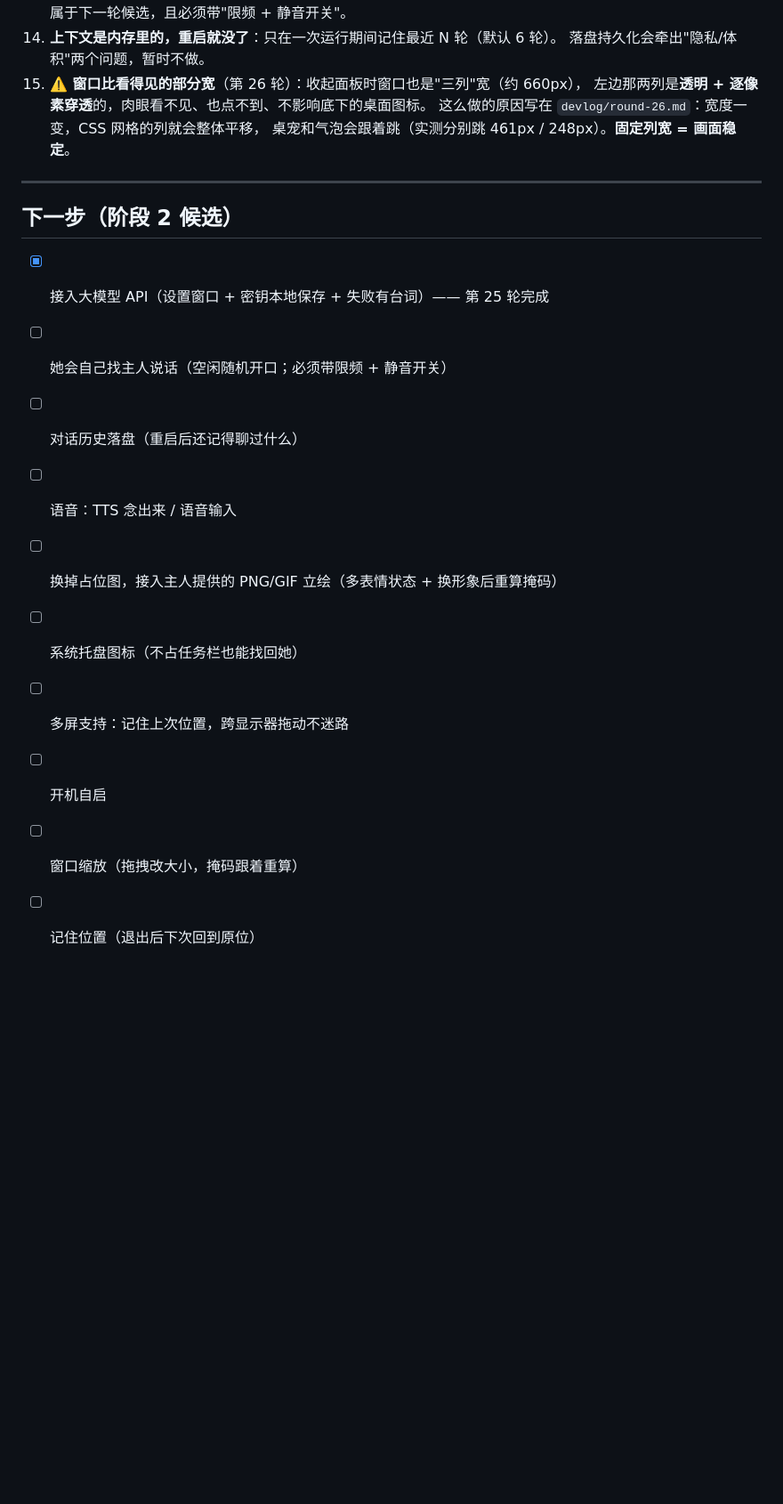
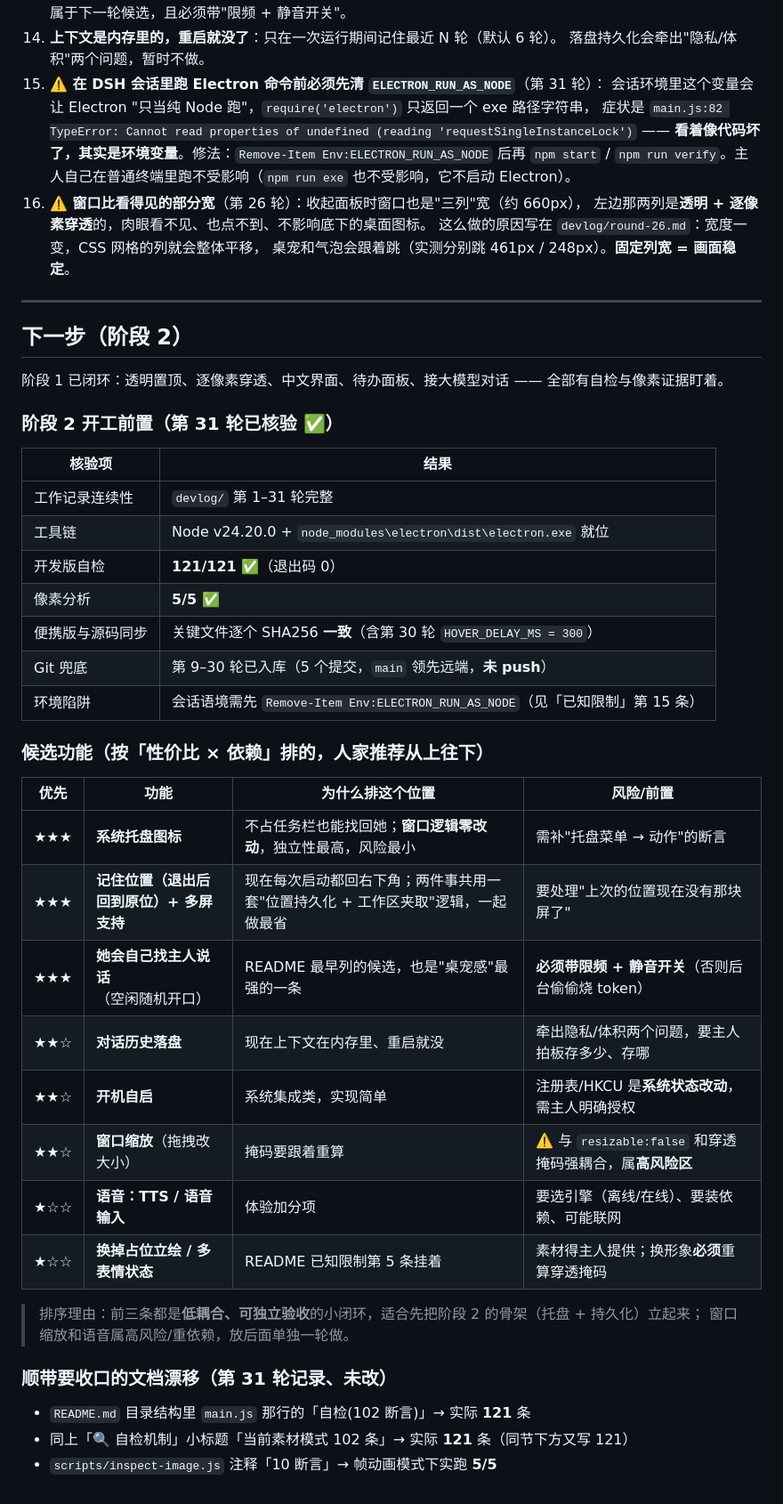
Before and after one commit to rlking2/desktop-pet-kon, a Markdown page: README.md, the part around one of its changes. Shown at 89% size. Rendered like a GitHub page; blank space fills up the shorter version.

```diff
--- a/README.md
+++ b/README.md
@@ -406,22 +407,52 @@ EXSTYLE=0x00200008  WS_EX_TRANSPARENT=False   ← 可交互态
     定时主动开口属于下一轮候选，且必须带"限频 + 静音开关"。
 14. **上下文是内存里的，重启就没了**：只在一次运行期间记住最近 N 轮（默认 6 轮）。
     落盘持久化会牵出"隐私/体积"两个问题，暂时不做。
-15. **⚠️ 窗口比看得见的部分宽**（第 26 轮）：收起面板时窗口也是"三列"宽（约 660px），
+15. **⚠️ 在 DSH 会话里跑 Electron 命令前必须先清 `ELECTRON_RUN_AS_NODE`**（第 31 轮）：
+    会话环境里这个变量会让 Electron "只当纯 Node 跑"，`require('electron')` 只返回一个 exe 路径字符串，
+    症状是 `main.js:82 TypeError: Cannot read properties of undefined (reading 'requestSingleInstanceLock')`
+    —— **看着像代码坏了，其实是环境变量**。修法：`Remove-Item Env:ELECTRON_RUN_AS_NODE` 后再 `npm start` /
+    `npm run verify`。主人自己在普通终端里跑不受影响（`npm run exe` 也不受影响，它不启动 Electron）。
+16. **⚠️ 窗口比看得见的部分宽**（第 26 轮）：收起面板时窗口也是"三列"宽（约 660px），
     左边那两列是**透明 + 逐像素穿透**的，肉眼看不见、也点不到、不影响底下的桌面图标。
     这么做的原因写在 `devlog/round-26.md`：宽度一变，CSS 网格的列就会整体平移，
     桌宠和气泡会跟着跳（实测分别跳 461px / 248px）。**固定列宽 = 画面稳定**。
 
 ---
 
-## 下一步（阶段 2 候选）
+## 下一步（阶段 2）
 
-- [x] 接入大模型 API（设置窗口 + 密钥本地保存 + 失败有台词）—— 第 25 轮完成
-- [ ] 她会自己找主人说话（空闲随机开口；必须带限频 + 静音开关）
-- [ ] 对话历史落盘（重启后还记得聊过什么）
-- [ ] 语音：TTS 念出来 / 语音输入
-- [ ] 换掉占位图，接入主人提供的 PNG/GIF 立绘（多表情状态 + 换形象后重算掩码）
-- [ ] 系统托盘图标（不占任务栏也能找回她）
-- [ ] 多屏支持：记住上次位置，跨显示器拖动不迷路
-- [ ] 开机自启
-- [ ] 窗口缩放（拖拽改大小，掩码跟着重算）
-- [ ] 记住位置（退出后下次回到原位）
+阶段 1 已闭环：透明置顶、逐像素穿透、中文界面、待办面板、接大模型对话 —— 全部有自检与像素证据盯着。
+
+### 阶段 2 开工前置（第 31 轮已核验 ✅）
+
+| 核验项 | 结果 |
+|---|---|
+| 工作记录连续性 | `devlog/` 第 1–31 轮完整 |
+| 工具链 | Node v24.20.0 + `node_modules\electron\dist\electron.exe` 就位 |
+| 开发版自检 | **121/121 ✅**（退出码 0） |
+| 像素分析 | **5/5 ✅** |
+| 便携版与源码同步 | 关键文件逐个 SHA256 **一致**（含第 30 轮 `HOVER_DELAY_MS = 300`） |
+| Git 兜底 | 第 9–30 轮已入库（5 个提交，`main` 领先远端，**未 push**） |
+| 环境陷阱 | 会话语境需先 `Remove-Item Env:ELECTRON_RUN_AS_NODE`（见「已知限制」第 15 条） |
+
+### 候选功能（按「性价比 × 依赖」排的，人家推荐从上往下）
+
+| 优先 | 功能 | 为什么排这个位置 | 风险/前置 |
+|---|---|---|---|
+| ★★★ | **系统托盘图标** | 不占任务栏也能找回她；**窗口逻辑零改动**，独立性最高，风险最小 | 需补"托盘菜单 → 动作"的断言 |
+| ★★★ | **记住位置（退出后回到原位）+ 多屏支持** | 现在每次启动都回右下角；两件事共用一套"位置持久化 + 工作区夹取"逻辑，一起做最省 | 要处理"上次的位置现在没有那块屏了" |
+| ★★★ | **她会自己找主人说话**（空闲随机开口） | README 最早列的候选，也是"桌宠感"最强的一条 | **必须带限频 + 静音开关**（否则后台偷偷烧 token） |
+| ★★☆ | **对话历史落盘** | 现在上下文在内存里、重启就没 | 牵出隐私/体积两个问题，要主人拍板存多少、存哪 |
+| ★★☆ | **开机自启** | 系统集成类，实现简单 | 注册表/HKCU 是**系统状态改动**，需主人明确授权 |
+| ★★☆ | **窗口缩放**（拖拽改大小） | 掩码要跟着重算 | ⚠️ 与 `resizable:false` 和穿透掩码强耦合，属**高风险区** |
+| ★☆☆ | **语音：TTS / 语音输入** | 体验加分项 | 要选引擎（离线/在线）、要装依赖、可能联网 |
+| ★☆☆ | **换掉占位立绘 / 多表情状态** | README 已知限制第 5 条挂着 | 素材得主人提供；换形象**必须**重算穿透掩码 |
+
+> 排序理由：前三条都是**低耦合、可独立验收**的小闭环，适合先把阶段 2 的骨架（托盘 + 持久化）立起来；
+> 窗口缩放和语音属高风险/重依赖，放后面单独一轮做。
+
+### 顺带要收口的文档漂移（第 31 轮记录、未改）
+
+- `README.md` 目录结构里 `main.js` 那行的「自检(102 断言)」→ 实际 **121** 条
+- 同上「🔍 自检机制」小标题「当前素材模式 102 条」→ 实际 **121** 条（同节下方又写 121）
+- `scripts/inspect-image.js` 注释「10 断言」→ 帧动画模式下实跑 **5/5**
```
Also changed, not shown: other parts of README.md (+2 -1 lines), devlog/round-31.md (added, +145 -0 lines).
